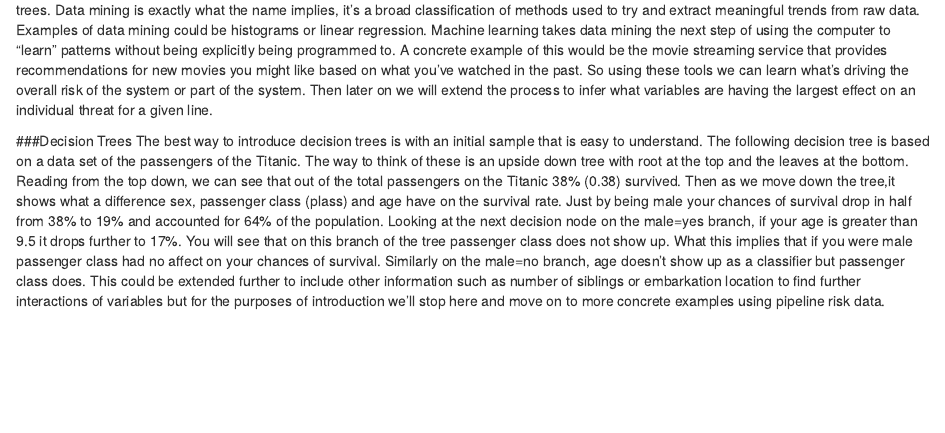
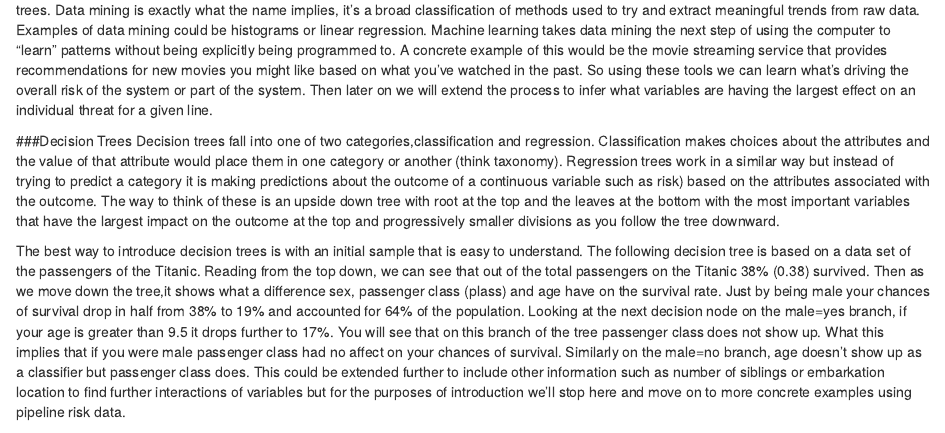
Before and after one commit to pipeintegrity/RunCom, an R Markdown document (Decision Trees.Rmd): the page in a window 1100 px wide, from 680 px down. Rendered offline with R 4.5, knitr and Pandoc, with nearby package versions; some code elsewhere in the file could not run offline.

````diff
--- a/Decision Trees.Rmd
+++ b/Decision Trees.Rmd
@@ -2,8 +2,9 @@
 title: "Decision Trees and Risk"
 author: "Joel Anderson"
 date: "August 19, 2017"
-output: html_document
-
+output:
+  word_document: default
+  html_document: default
 ---
 
 ```{r setup, include=FALSE}
@@ -30,7 +31,9 @@
 Let's start by explaining what is meant by those two terms and then move into the specifics of decision trees.  Data mining is exactly what the name implies, it's a broad classification of methods used to try and extract meaningful trends from raw data.  Examples of data mining could be histograms or linear regression.  Machine learning takes data mining the next step of using the computer to "learn" patterns without being explicitly being programmed to. A concrete example of this would be the movie streaming service that provides recommendations for new movies you might like based on what you've watched in the past.  So using these tools we can learn what's driving the overall risk of the system or part of the system.  Then later on we will extend the process to infer what variables are having the largest effect on an individual threat for a given line.
 
 ###Decision Trees
-The best way to introduce decision trees is with an initial sample that is easy to understand.  The following decision tree is based on a data set of the passengers of the Titanic.  The way to think of these is an upside down tree with root at the top and the leaves at the bottom.  Reading from the top down, we can see that out of the total passengers on the Titanic 38% (0.38) survived.  Then as we move down the tree,it shows what a difference sex, passenger class (plass) and age have on the survival rate.  Just by being male your chances of survival drop in half from 38% to 19% and accounted for 64% of the population. Looking at the next decision node on the male=yes branch, if your age is greater than 9.5 it drops further to 17%.  You will see that on this branch of the tree passenger class does not show up.  What this implies that if you were male passenger class had no affect on your chances of survival.  Similarly on the male=no branch, age doesn't show up as a classifier but passenger class does. This could be extended further to include other information such as number of siblings or embarkation location to find further interactions of variables but for the purposes of introduction we'll stop here and move on to more concrete examples using pipeline risk data.
+Decision trees fall into one of two categories,classification and regression.  Classification makes choices about the attributes and the value of that attribute would place them in one category or another (think taxonomy).  Regression trees work in a similar way but instead of trying to predict a category it is making predictions about the outcome of a continuous variable such as risk) based on the attributes associated with the outcome.  The way to think of these is an upside down tree with root at the top and the leaves at the bottom with the most important variables that have the largest impact on the outcome at the top and progressively smaller divisions as you follow the tree downward.
+
+The best way to introduce decision trees is with an initial sample that is easy to understand.  The following decision tree is based on a data set of the passengers of the Titanic.  Reading from the top down, we can see that out of the total passengers on the Titanic 38% (0.38) survived.  Then as we move down the tree,it shows what a difference sex, passenger class (plass) and age have on the survival rate.  Just by being male your chances of survival drop in half from 38% to 19% and accounted for 64% of the population. Looking at the next decision node on the male=yes branch, if your age is greater than 9.5 it drops further to 17%.  You will see that on this branch of the tree passenger class does not show up.  What this implies that if you were male passenger class had no affect on your chances of survival.  Similarly on the male=no branch, age doesn't show up as a classifier but passenger class does. This could be extended further to include other information such as number of siblings or embarkation location to find further interactions of variables but for the purposes of introduction we'll stop here and move on to more concrete examples using pipeline risk data.
 
 ```{r, echo=FALSE,,message=FALSE}
 library(rpart)
````
Also changed, not shown: Decision_Trees.html, 1 other file.
